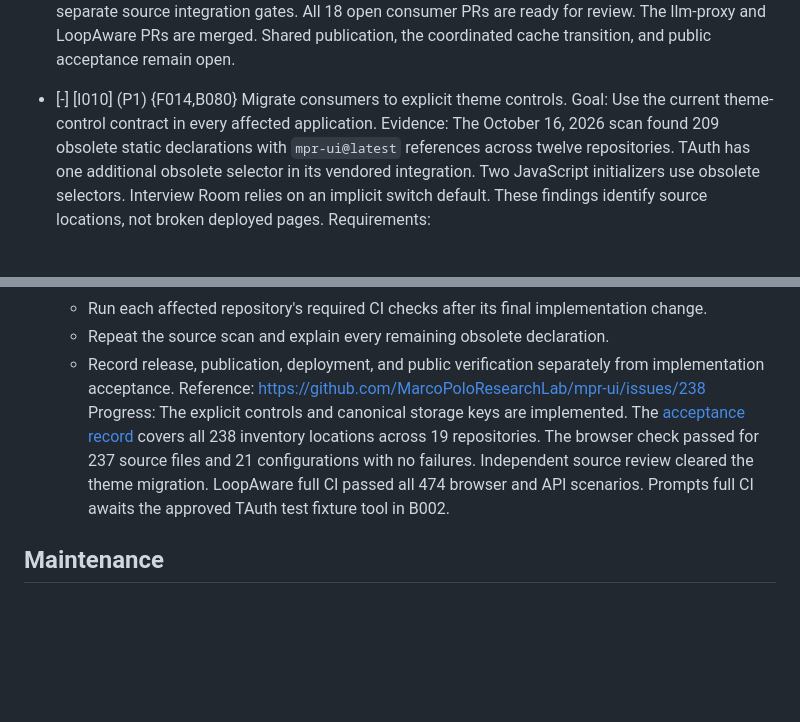
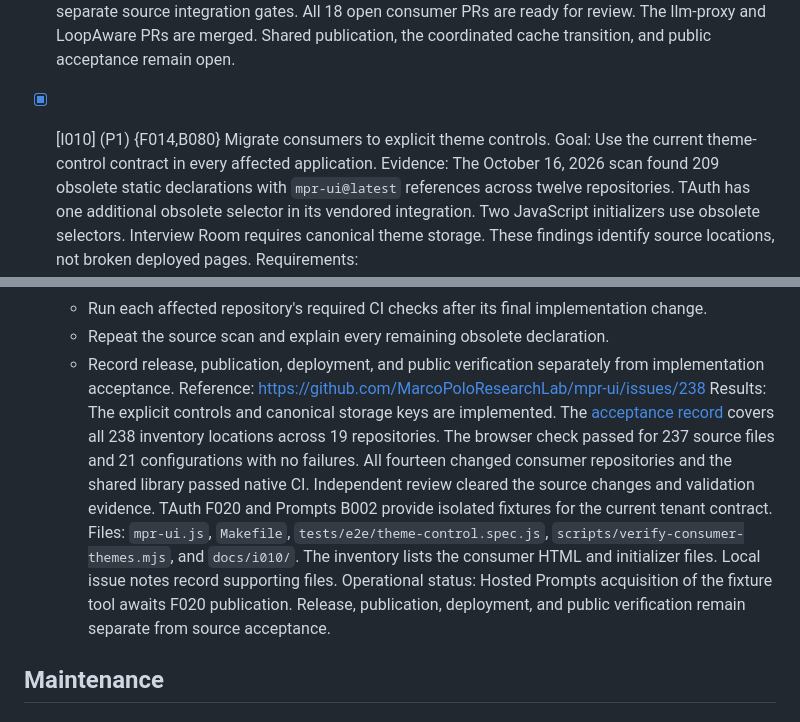
Before and after one commit to MarcoPoloResearchLab/mpr-ui, a Markdown page: .mprlab/ISSUES.md, 2 parts joined by grey strips. Drawn GitHub-style; blank space fills up the shorter version.

Commit message:
docs: mark I010 complete and relocate fixture terminology
- update I010 to completed with finalized results and operational status
- move test fixture definitions to repository-specific nouns

```diff
--- a/.mprlab/ISSUES.md
+++ b/.mprlab/ISSUES.md
@@ -744,12 +744,12 @@ Format: `- [ ] [B042] (P1) {I007} Title`
   All 18 open consumer PRs are ready for review. The llm-proxy and LoopAware PRs are merged.
   Shared publication, the coordinated cache transition, and public acceptance remain open.
 
-- [-] [I010] (P1) {F014,B080} Migrate consumers to explicit theme controls.
+- [x] [I010] (P1) {F014,B080} Migrate consumers to explicit theme controls.
   Goal: Use the current theme-control contract in every affected application.
   Evidence:
   The October 16, 2026 scan found 209 obsolete static declarations with `mpr-ui@latest` references across twelve repositories.
   TAuth has one additional obsolete selector in its vendored integration.
-  Two JavaScript initializers use obsolete selectors. Interview Room relies on an implicit switch default.
+  Two JavaScript initializers use obsolete selectors. Interview Room requires canonical theme storage.
   These findings identify source locations, not broken deployed pages.
   Requirements:
   - Use GitHub issue #238 as the complete inventory and acceptance checklist.
@@ -771,13 +771,18 @@ Format: `- [ ] [B042] (P1) {I007} Title`
   - Repeat the source scan and explain every remaining obsolete declaration.
   - Record release, publication, deployment, and public verification separately from implementation acceptance.
   Reference: https://github.com/MarcoPoloResearchLab/mpr-ui/issues/238
-  Progress:
+  Results:
   The explicit controls and canonical storage keys are implemented.
   The [acceptance record](../docs/i010/acceptance.md) covers all 238 inventory locations across 19 repositories.
   The browser check passed for 237 source files and 21 configurations with no failures.
-  Independent source review cleared the theme migration.
-  LoopAware full CI passed all 474 browser and API scenarios.
-  Prompts full CI awaits the approved TAuth test fixture tool in B002.
+  All fourteen changed consumer repositories and the shared library passed native CI.
+  Independent review cleared the source changes and validation evidence.
+  TAuth F020 and Prompts B002 provide isolated fixtures for the current tenant contract.
+  Files: `mpr-ui.js`, `Makefile`, `tests/e2e/theme-control.spec.js`, `scripts/verify-consumer-themes.mjs`, and `docs/i010/`.
+  The inventory lists the consumer HTML and initializer files. Local issue notes record supporting files.
+  Operational status:
+  Hosted Prompts acquisition of the fixture tool awaits F020 publication.
+  Release, publication, deployment, and public verification remain separate from source acceptance.
 
 ## Maintenance
 
```
Also changed, not shown: .mprlab/TERMINOLOGY.md (+2 -2 lines).
